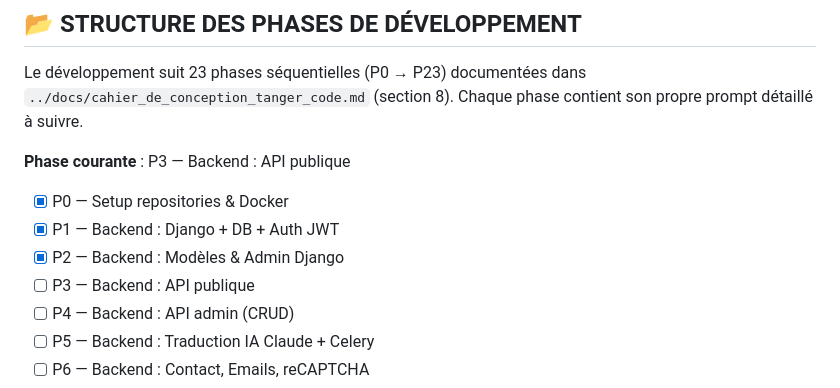
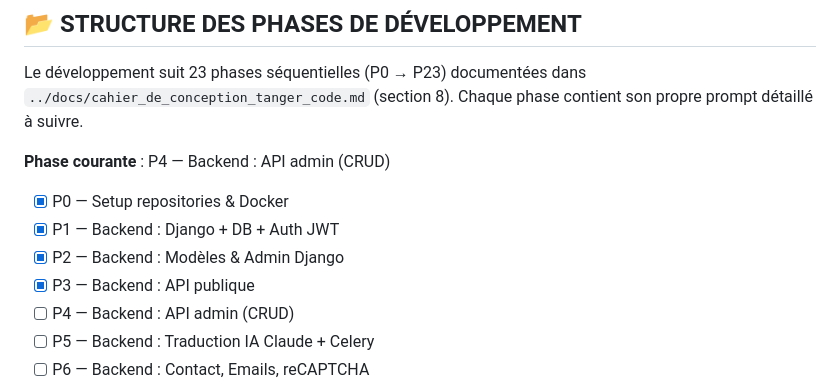
Before and after one commit to tangerCode/tangercode_V2_final, a Markdown page: CLAUDE.md, the part around the change. Rendered like a GitHub page.

Commit message:
docs: mark P3 complete, set current phase to P4

```diff
--- a/CLAUDE.md
+++ b/CLAUDE.md
@@ -128,11 +128,11 @@ Le développement suit 23 phases séquentielles (P0 → P23) documentées dans
 `../docs/cahier_de_conception_tanger_code.md` (section 8). Chaque phase contient
 son propre prompt détaillé à suivre.
 
-**Phase courante** : P3 — Backend : API publique
+**Phase courante** : P4 — Backend : API admin (CRUD)
 - [x] P0 — Setup repositories & Docker
 - [x] P1 — Backend : Django + DB + Auth JWT
 - [x] P2 — Backend : Modèles & Admin Django
-- [ ] P3 — Backend : API publique
+- [x] P3 — Backend : API publique
 - [ ] P4 — Backend : API admin (CRUD)
 - [ ] P5 — Backend : Traduction IA Claude + Celery
 - [ ] P6 — Backend : Contact, Emails, reCAPTCHA
```
